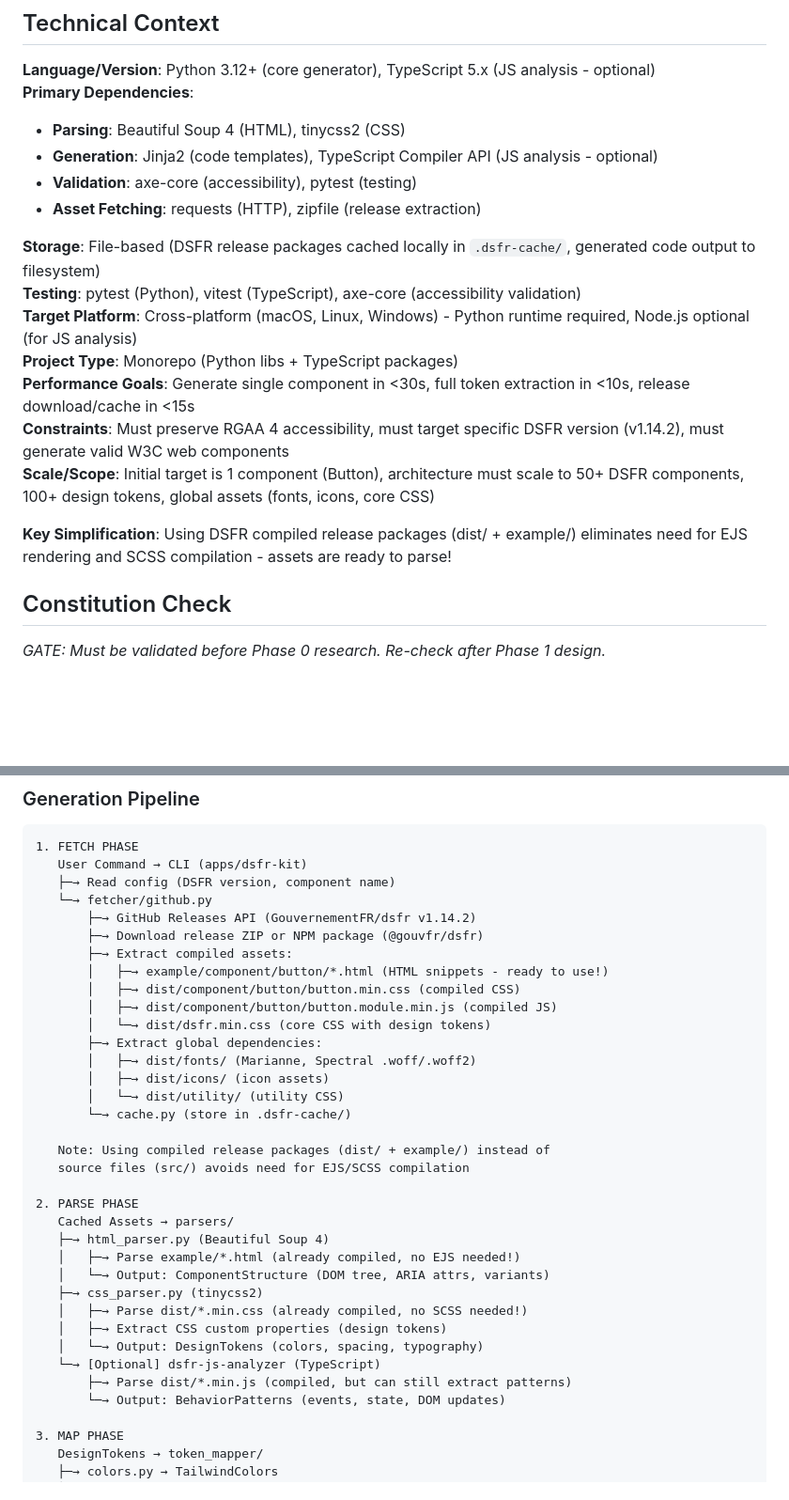
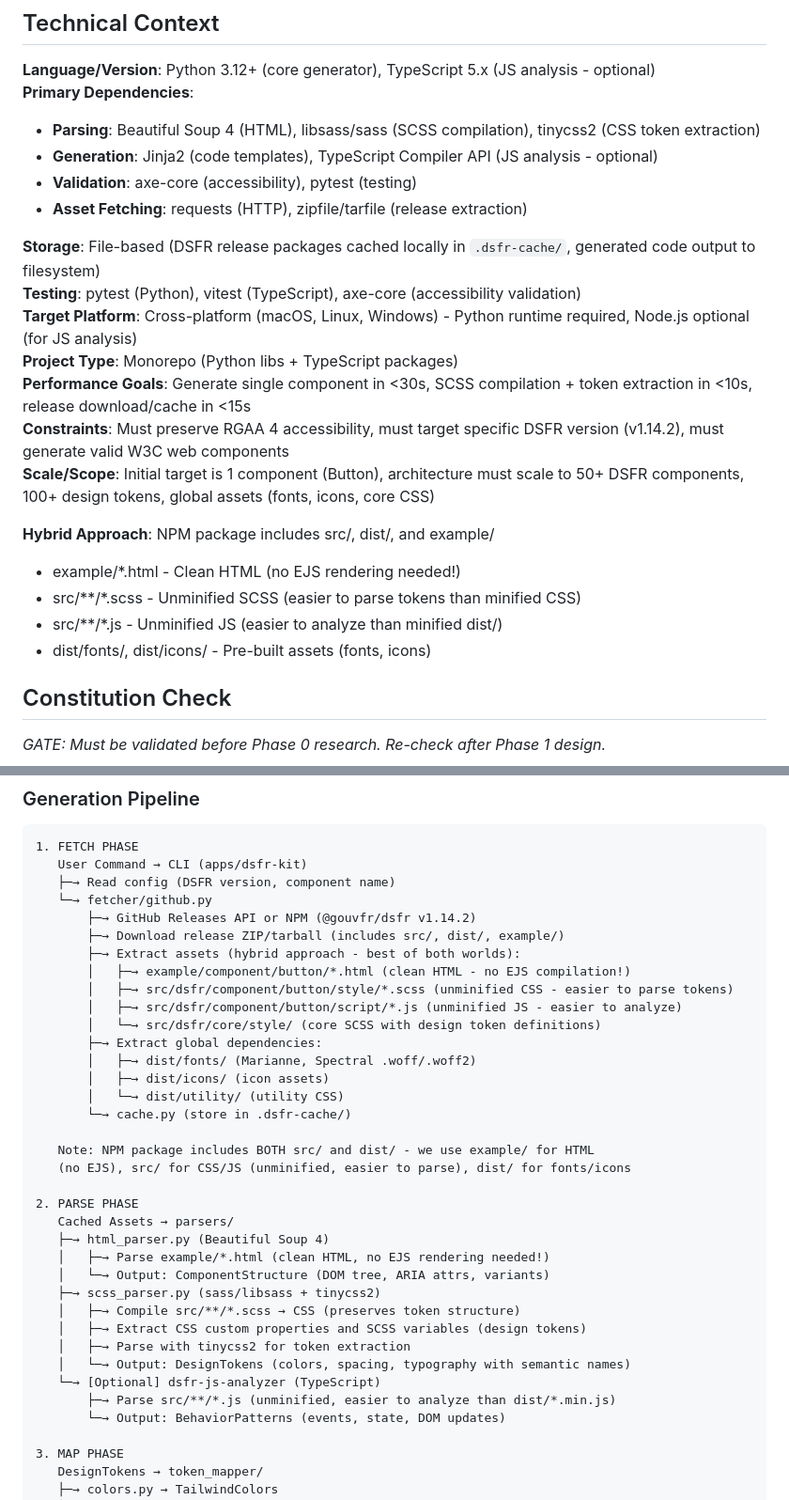
Before and after one commit to betagouv/dsfr-kit, a Markdown page: specs/002-web-components-generator/plan.md, 2 parts joined by grey strips. Shown at 94% size. Rendered like a GitHub page; blank space fills up the shorter version.

Commit message:
fix(plan): Use hybrid approach - unminified source files from NPM package
Correction after verifying NPM package contents (package.json "files" array):
NPM package @gouvfr/dsfr includes ALL of: /src, /dist, /example

Hybrid Approach (best of both worlds):
✅ example/*.html - Clean HTML snippets (no EJS rendering needed!)
✅ src/**/*.scss - Unminified SCSS (easier to parse tokens than minified CSS)
✅ src/**/*.js - Unminified JavaScript (easier to analyze than minified dist/)
✅ dist/fonts/, dist/icons/ - Pre-built binary assets

Why NOT use minified dist/ files:
❌ dist/*.min.css - Minified, harder to parse, loses semantic token names
❌ dist/*.min.js - Minified, obfuscated, harder to analyze behaviors

Benefits of hybrid approach:
- No EJS rendering (example/ has clean HTML)
- SCSS compilation needed, but source is unminified (easier token extraction)
- Unminified JS easier to analyze than minified
- Best balance of simplicity and parseability

Updated dependencies:
- Add back: libsass/sass (SCSS compilation)
- Keep: Beautiful Soup 4, tinycss2, Jinja2
- Asset fetching: requests, zipfile/tarfile

This approach uses the NPM package as distributed, taking advantage of both
compiled examples (HTML) and unminified source (SCSS/JS) for optimal parsing.

```diff
--- a/specs/002-web-components-generator/plan.md
+++ b/specs/002-web-components-generator/plan.md
@@ -19,20 +19,24 @@ The initial target is the DSFR Button component to validate the architecture bef
 
 **Language/Version**: Python 3.12+ (core generator), TypeScript 5.x (JS analysis - optional)
 **Primary Dependencies**:
-- **Parsing**: Beautiful Soup 4 (HTML), tinycss2 (CSS)
+- **Parsing**: Beautiful Soup 4 (HTML), libsass/sass (SCSS compilation), tinycss2 (CSS token extraction)
 - **Generation**: Jinja2 (code templates), TypeScript Compiler API (JS analysis - optional)
 - **Validation**: axe-core (accessibility), pytest (testing)
-- **Asset Fetching**: requests (HTTP), zipfile (release extraction)
+- **Asset Fetching**: requests (HTTP), zipfile/tarfile (release extraction)
 
 **Storage**: File-based (DSFR release packages cached locally in `.dsfr-cache/`, generated code output to filesystem)
 **Testing**: pytest (Python), vitest (TypeScript), axe-core (accessibility validation)
 **Target Platform**: Cross-platform (macOS, Linux, Windows) - Python runtime required, Node.js optional (for JS analysis)
 **Project Type**: Monorepo (Python libs + TypeScript packages)
-**Performance Goals**: Generate single component in <30s, full token extraction in <10s, release download/cache in <15s
+**Performance Goals**: Generate single component in <30s, SCSS compilation + token extraction in <10s, release download/cache in <15s
 **Constraints**: Must preserve RGAA 4 accessibility, must target specific DSFR version (v1.14.2), must generate valid W3C web components
 **Scale/Scope**: Initial target is 1 component (Button), architecture must scale to 50+ DSFR components, 100+ design tokens, global assets (fonts, icons, core CSS)
 
-**Key Simplification**: Using DSFR compiled release packages (dist/ + example/) eliminates need for EJS rendering and SCSS compilation - assets are ready to parse!
+**Hybrid Approach**: NPM package includes src/, dist/, and example/
+- example/*.html - Clean HTML (no EJS rendering needed!)
+- src/**/*.scss - Unminified SCSS (easier to parse tokens than minified CSS)
+- src/**/*.js - Unminified JS (easier to analyze than minified dist/)
+- dist/fonts/, dist/icons/ - Pre-built assets (fonts, icons)
 
 ## Constitution Check
 
@@ -343,33 +347,34 @@ packages/
    User Command → CLI (apps/dsfr-kit)
    ├─→ Read config (DSFR version, component name)
    └─→ fetcher/github.py
-       ├─→ GitHub Releases API (GouvernementFR/dsfr v1.14.2)
-       ├─→ Download release ZIP or NPM package (@gouvfr/dsfr)
-       ├─→ Extract compiled assets:
-       │   ├─→ example/component/button/*.html (HTML snippets - ready to use!)
-       │   ├─→ dist/component/button/button.min.css (compiled CSS)
-       │   ├─→ dist/component/button/button.module.min.js (compiled JS)
-       │   └─→ dist/dsfr.min.css (core CSS with design tokens)
+       ├─→ GitHub Releases API or NPM (@gouvfr/dsfr v1.14.2)
+       ├─→ Download release ZIP/tarball (includes src/, dist/, example/)
+       ├─→ Extract assets (hybrid approach - best of both worlds):
+       │   ├─→ example/component/button/*.html (clean HTML - no EJS compilation!)
+       │   ├─→ src/dsfr/component/button/style/*.scss (unminified CSS - easier to parse tokens)
+       │   ├─→ src/dsfr/component/button/script/*.js (unminified JS - easier to analyze)
+       │   └─→ src/dsfr/core/style/ (core SCSS with design token definitions)
        ├─→ Extract global dependencies:
        │   ├─→ dist/fonts/ (Marianne, Spectral .woff/.woff2)
        │   ├─→ dist/icons/ (icon assets)
        │   └─→ dist/utility/ (utility CSS)
        └─→ cache.py (store in .dsfr-cache/)
 
-   Note: Using compiled release packages (dist/ + example/) instead of
-   source files (src/) avoids need for EJS/SCSS compilation
+   Note: NPM package includes BOTH src/ and dist/ - we use example/ for HTML
+   (no EJS), src/ for CSS/JS (unminified, easier to parse), dist/ for fonts/icons
 
 2. PARSE PHASE
    Cached Assets → parsers/
    ├─→ html_parser.py (Beautiful Soup 4)
-   │   ├─→ Parse example/*.html (already compiled, no EJS needed!)
+   │   ├─→ Parse example/*.html (clean HTML, no EJS rendering needed!)
    │   └─→ Output: ComponentStructure (DOM tree, ARIA attrs, variants)
-   ├─→ css_parser.py (tinycss2)
-   │   ├─→ Parse dist/*.min.css (already compiled, no SCSS needed!)
-   │   ├─→ Extract CSS custom properties (design tokens)
-   │   └─→ Output: DesignTokens (colors, spacing, typography)
+   ├─→ scss_parser.py (sass/libsass + tinycss2)
+   │   ├─→ Compile src/**/*.scss → CSS (preserves token structure)
+   │   ├─→ Extract CSS custom properties and SCSS variables (design tokens)
+   │   ├─→ Parse with tinycss2 for token extraction
+   │   └─→ Output: DesignTokens (colors, spacing, typography with semantic names)
    └─→ [Optional] dsfr-js-analyzer (TypeScript)
-       ├─→ Parse dist/*.min.js (compiled, but can still extract patterns)
+       ├─→ Parse src/**/*.js (unminified, easier to analyze than dist/*.min.js)
        └─→ Output: BehaviorPatterns (events, state, DOM updates)
 
 3. MAP PHASE
```
